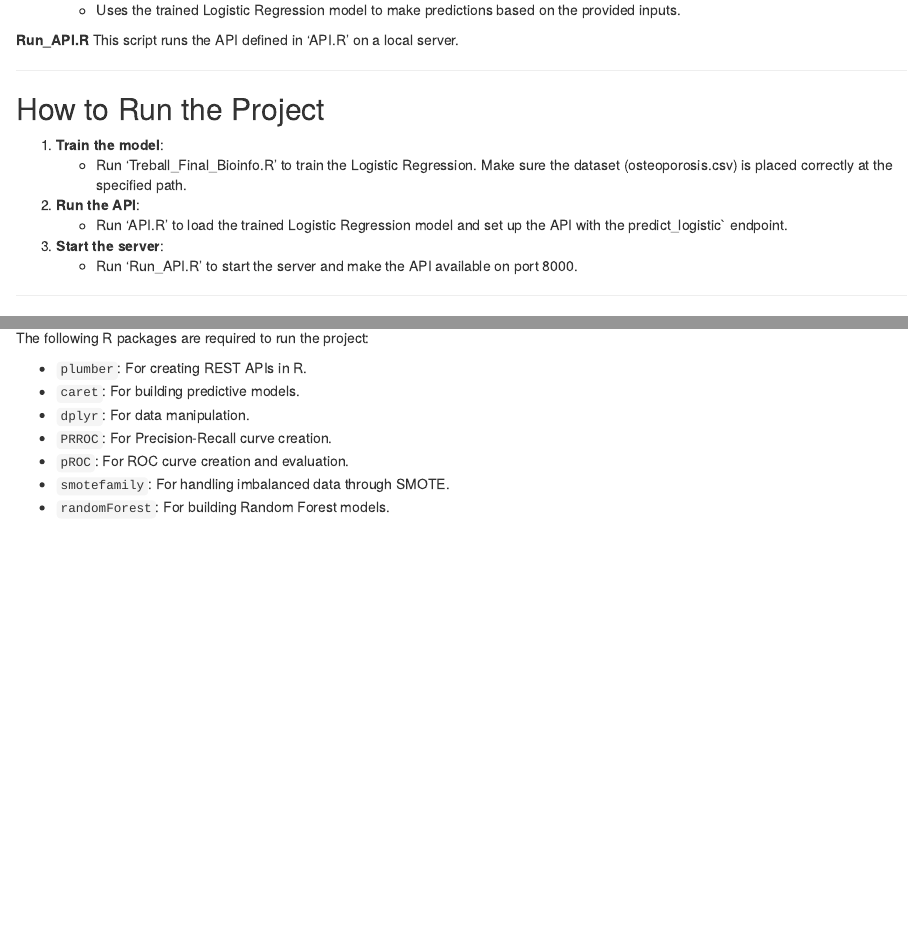
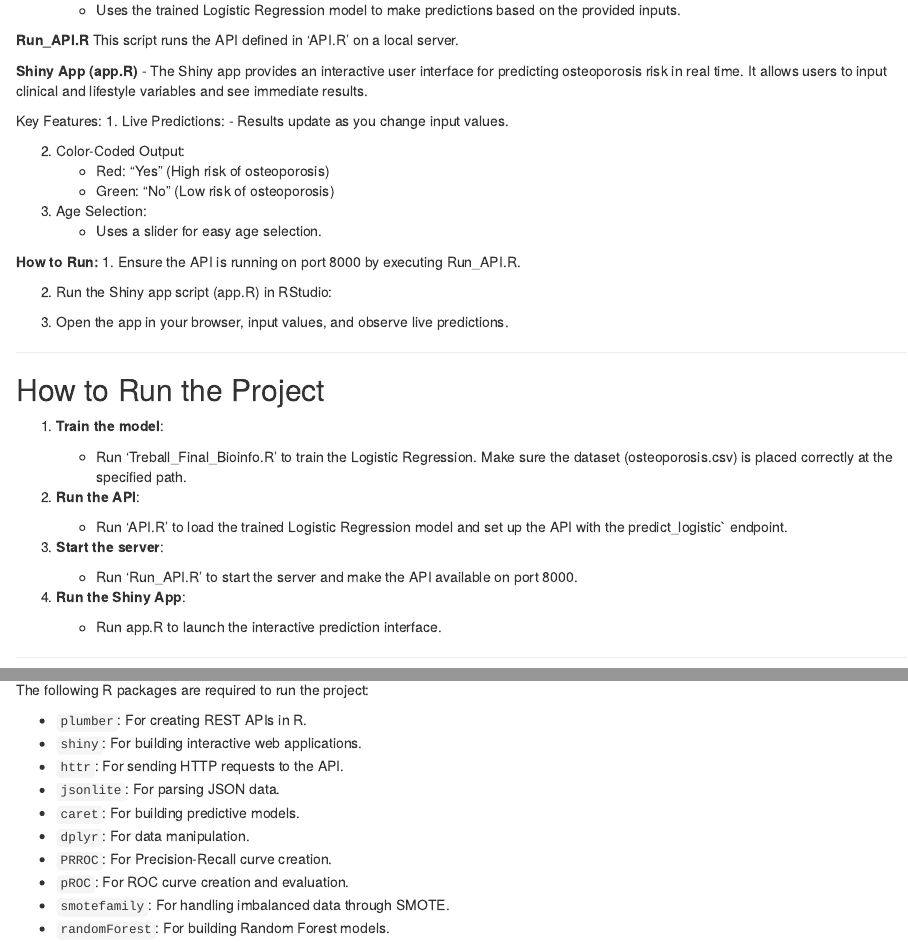
Before and after one commit to yass-78/Osteoporosis-Risk-Prediction, an R Markdown document (README.Rmd): the page in a window 1100 px wide, from 750 px down, and a second part further down, joined at a grey line. Rendered offline with R 4.5, knitr and Pandoc, with nearby package versions.

Commit message:
Update README.Rmd

```diff
--- a/README.Rmd
+++ b/README.Rmd
@@ -38,6 +38,27 @@ This script sets up a **REST API** using the plumber package to provide osteopor
 **Run_API.R**
 This script runs the API defined in 'API.R' on a local server.
 
+**Shiny App (app.R)**
+   - The Shiny app provides an interactive user interface for predicting osteoporosis risk in real time. It allows users to input clinical and lifestyle variables and see immediate results.
+
+Key Features:
+1. Live Predictions:
+   - Results update as you change input values.
+
+2. Color-Coded Output:
+   - Red: "Yes" (High risk of osteoporosis)
+   - Green: "No" (Low risk of osteoporosis)
+
+3. Age Selection:
+   - Uses a slider for easy age selection.
+
+**How to Run:**
+1. Ensure the API is running on port 8000 by executing Run_API.R.
+
+2. Run the Shiny app script (app.R) in RStudio:
+
+3. Open the app in your browser, input values, and observe live predictions.
+
 ---
 
 ## How to Run the Project
@@ -51,6 +72,11 @@ This script runs the API defined in 'API.R' on a local server.
 3. **Start the server**:
    - Run 'Run_API.R' to start the server and make the API available on port 8000.
 
+4. **Run the Shiny App**:
+
+   - Run app.R to launch the interactive prediction interface.
+
+
 ---
 
 ## Required Packages
@@ -58,6 +84,9 @@ This script runs the API defined in 'API.R' on a local server.
 The following R packages are required to run the project:
 
 - `plumber`: For creating REST APIs in R.
+- `shiny`: For building interactive web applications.
+- `httr`: For sending HTTP requests to the API.
+- `jsonlite`: For parsing JSON data.
 - `caret`: For building predictive models.
 - `dplyr`: For data manipulation.
 - `PRROC`: For Precision-Recall curve creation.
```
